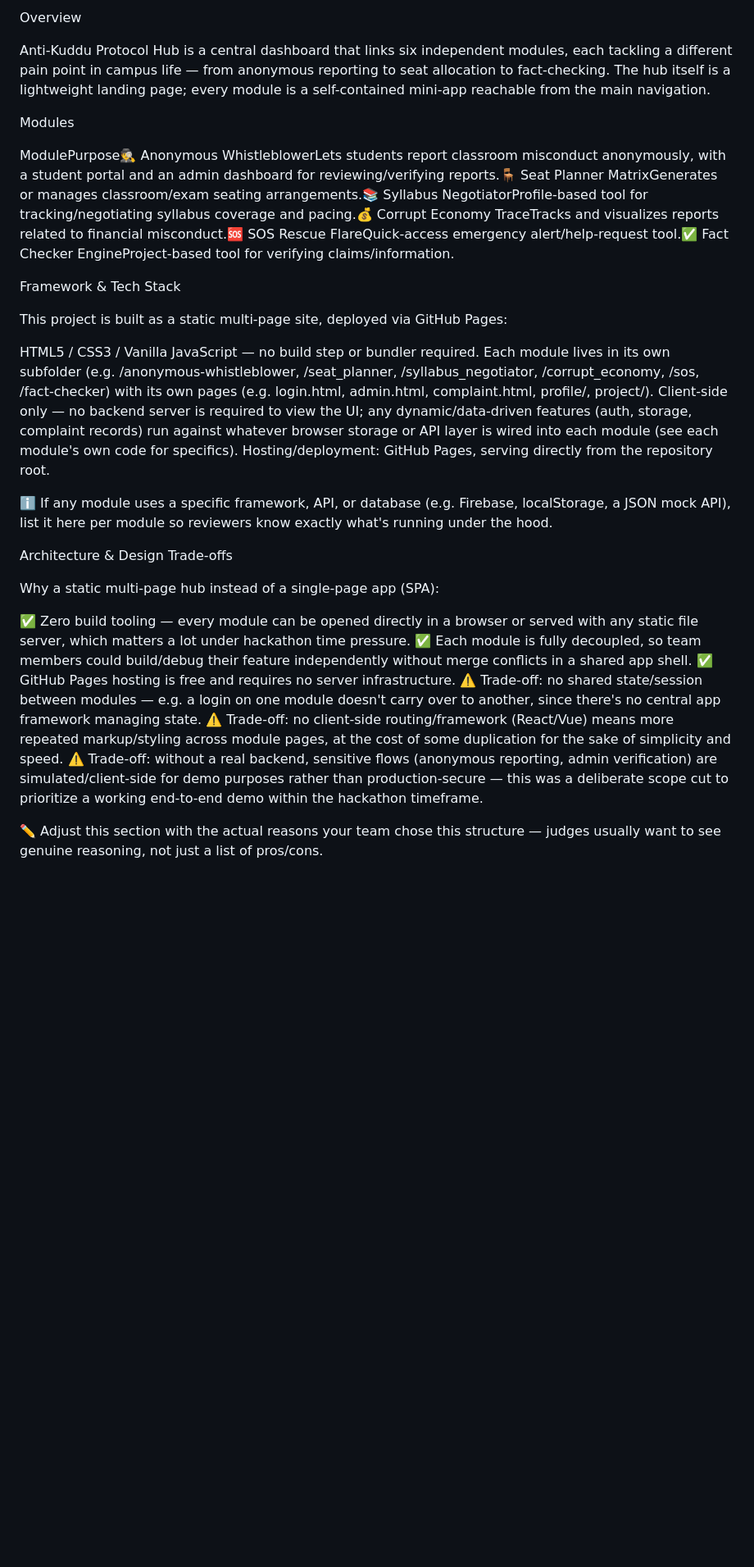
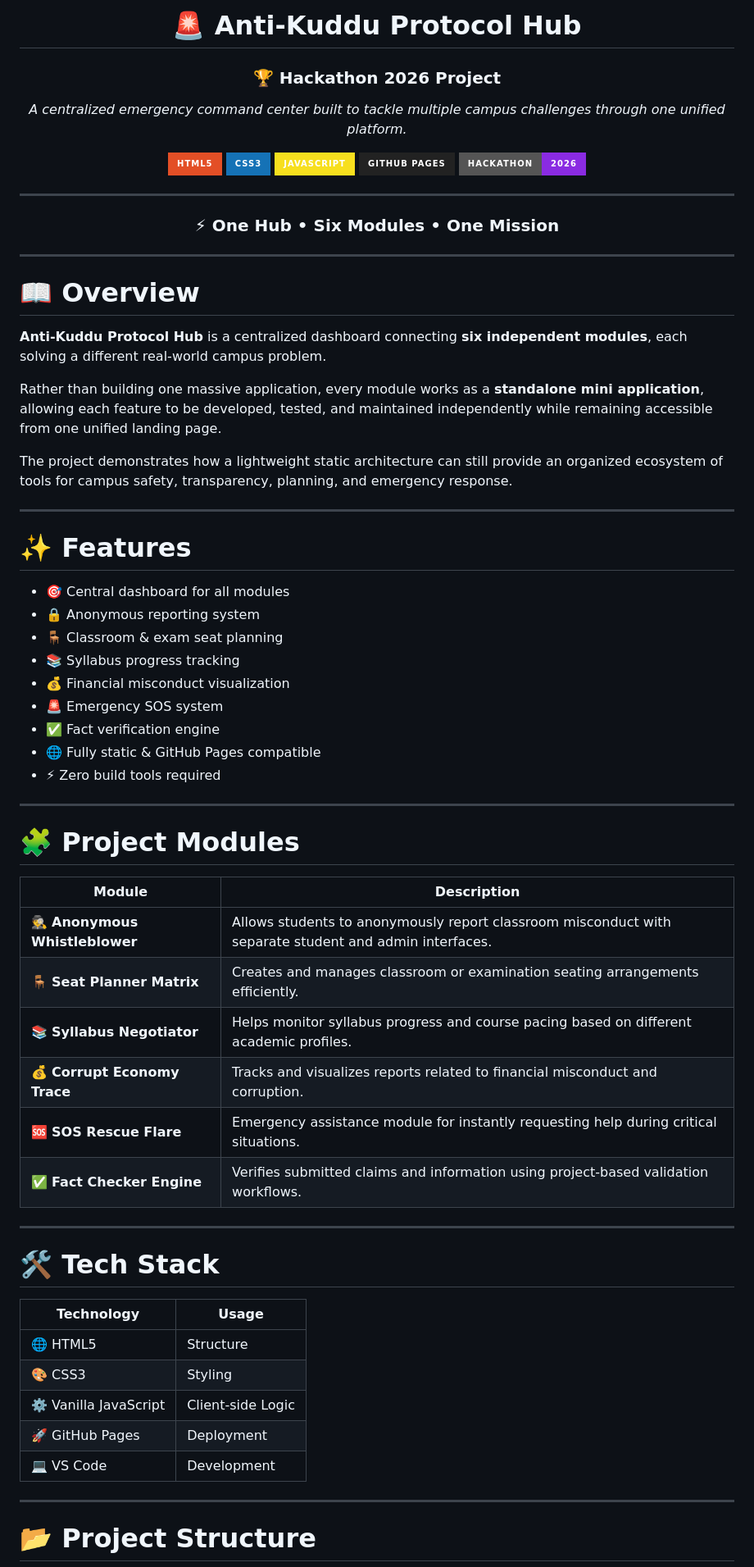
Before and after one commit to izumologss/HACKATHON_26, a Markdown page: README.md, the part around one of its changes. Shown at 82% size. GitHub-like rendering; badges without logos; blank space fills up the shorter version.

Commit message:
feat: restructure README for improved clarity and organization, enhancing project overview and module descriptions

```diff
--- a/README.md
+++ b/README.md
@@ -3,44 +4,72 @@
 
-Overview
+# 🚨 Anti-Kuddu Protocol Hub
 
-Anti-Kuddu Protocol Hub is a central dashboard that links six independent modules, each tackling a different pain point in campus life — from anonymous reporting to seat allocation to fact-checking. The hub itself is a lightweight landing page; every module is a self-contained mini-app reachable from the main navigation.
+### 🏆 Hackathon 2026 Project
 
-Modules
+*A centralized emergency command center built to tackle multiple campus challenges through one unified platform.*
 
-ModulePurpose🕵️ Anonymous WhistleblowerLets students report classroom misconduct anonymously, with a student portal and an admin dashboard for reviewing/verifying reports.🪑 Seat Planner MatrixGenerates or manages classroom/exam seating arrangements.📚 Syllabus NegotiatorProfile-based tool for tracking/negotiating syllabus coverage and pacing.💰 Corrupt Economy TraceTracks and visualizes reports related to financial misconduct.🆘 SOS Rescue FlareQuick-access emergency alert/help-request tool.✅ Fact Checker EngineProject-based tool for verifying claims/information.
+![HTML](https://img.shields.io/badge/HTML5-E34F26?style=for-the-badge&logo=html5&logoColor=white)
+![CSS](https://img.shields.io/badge/CSS3-1572B6?style=for-the-badge&logo=css3&logoColor=white)
+![JavaScript](https://img.shields.io/badge/JavaScript-F7DF1E?style=for-the-badge&logo=javascript&logoColor=black)
+![GitHub Pages](https://img.shields.io/badge/GitHub_Pages-222222?style=for-the-badge&logo=githubpages&logoColor=white)
+![Hackathon](https://img.shields.io/badge/Hackathon-2026-blueviolet?style=for-the-badge)
 
+---
 
-Framework & Tech Stack
+### ⚡ One Hub • Six Modules • One Mission
 
-This project is built as a static multi-page site, deployed via GitHub Pages:
+</div>
 
+---
 
-HTML5 / CSS3 / Vanilla JavaScript — no build step or bundler required.
-Each module lives in its own subfolder (e.g. /anonymous-whistleblower, /seat_planner, /syllabus_negotiator, /corrupt_economy, /sos, /fact-checker) with its own pages (e.g. login.html, admin.html, complaint.html, profile/, project/).
-Client-side only — no backend server is required to view the UI; any dynamic/data-driven features (auth, storage, complaint records) run against whatever browser storage or API layer is wired into each module (see each module's own code for specifics).
-Hosting/deployment: GitHub Pages, serving directly from the repository root.
+# 📖 Overview
 
+**Anti-Kuddu Protocol Hub** is a centralized dashboard connecting **six independent modules**, each solving a different real-world campus problem.
 
+Rather than building one massive application, every module works as a **standalone mini application**, allowing each feature to be developed, tested, and maintained independently while remaining accessible from one unified landing page.
 
-ℹ️ If any module uses a specific framework, API, or database (e.g. Firebase, localStorage, a JSON mock API), list it here per module so reviewers know exactly what's running under the hood.
+The project demonstrates how a lightweight static architecture can still provide an organized ecosystem of tools for campus safety, transparency, planning, and emergency response.
 
+---
 
+# ✨ Features
 
+- 🎯 Central dashboard for all modules
+- 🔒 Anonymous reporting system
+- 🪑 Classroom & exam seat planning
+- 📚 Syllabus progress tracking
+- 💰 Financial misconduct visualization
+- 🚨 Emergency SOS system
+- ✅ Fact verification engine
+- 🌐 Fully static & GitHub Pages compatible
+- ⚡ Zero build tools required
 
-Architecture & Design Trade-offs
+---
 
-Why a static multi-page hub instead of a single-page app (SPA):
+# 🧩 Project Modules
 
+| Module | Description |
+|---------|-------------|
+| 🕵️ **Anonymous Whistleblower** | Allows students to anonymously report classroom misconduct with separate student and admin interfaces. |
+| 🪑 **Seat Planner Matrix** | Creates and manages classroom or examination seating arrangements efficiently. |
+| 📚 **Syllabus Negotiator** | Helps monitor syllabus progress and course pacing based on different academic profiles. |
+| 💰 **Corrupt Economy Trace** | Tracks and visualizes reports related to financial misconduct and corruption. |
+| 🆘 **SOS Rescue Flare** | Emergency assistance module for instantly requesting help during critical situations. |
+| ✅ **Fact Checker Engine** | Verifies submitted claims and information using project-based validation workflows. |
 
-✅ Zero build tooling — every module can be opened directly in a browser or served with any static file server, which matters a lot under hackathon time pressure.
-✅ Each module is fully decoupled, so team members could build/debug their feature independently without merge conflicts in a shared app shell.
-✅ GitHub Pages hosting is free and requires no server infrastructure.
-⚠️ Trade-off: no shared state/session between modules — e.g. a login on one module doesn't carry over to another, since there's no central app framework managing state.
-⚠️ Trade-off: no client-side routing/framework (React/Vue) means more repeated markup/styling across module pages, at the cost of some duplication for the sake of simplicity and speed.
-⚠️ Trade-off: without a real backend, sensitive flows (anonymous reporting, admin verification) are simulated/client-side for demo purposes rather than production-secure — this was a deliberate scope cut to prioritize a working end-to-end demo within the hackathon timeframe.
+---
 
+# 🛠️ Tech Stack
 
+| Technology | Usage |
+|------------|-------|
+| 🌐 HTML5 | Structure |
+| 🎨 CSS3 | Styling |
+| ⚙️ Vanilla JavaScript | Client-side Logic |
+| 🚀 GitHub Pages | Deployment |
+| 💻 VS Code | Development |
 
-✏️ Adjust this section with the actual reasons your team chose this structure — judges usually want to see genuine reasoning, not just a list of pros/cons.
+---
 
+# 📂 Project Structure
 
```
Also changed, not shown: other parts of README.md (+210 -46 lines).
